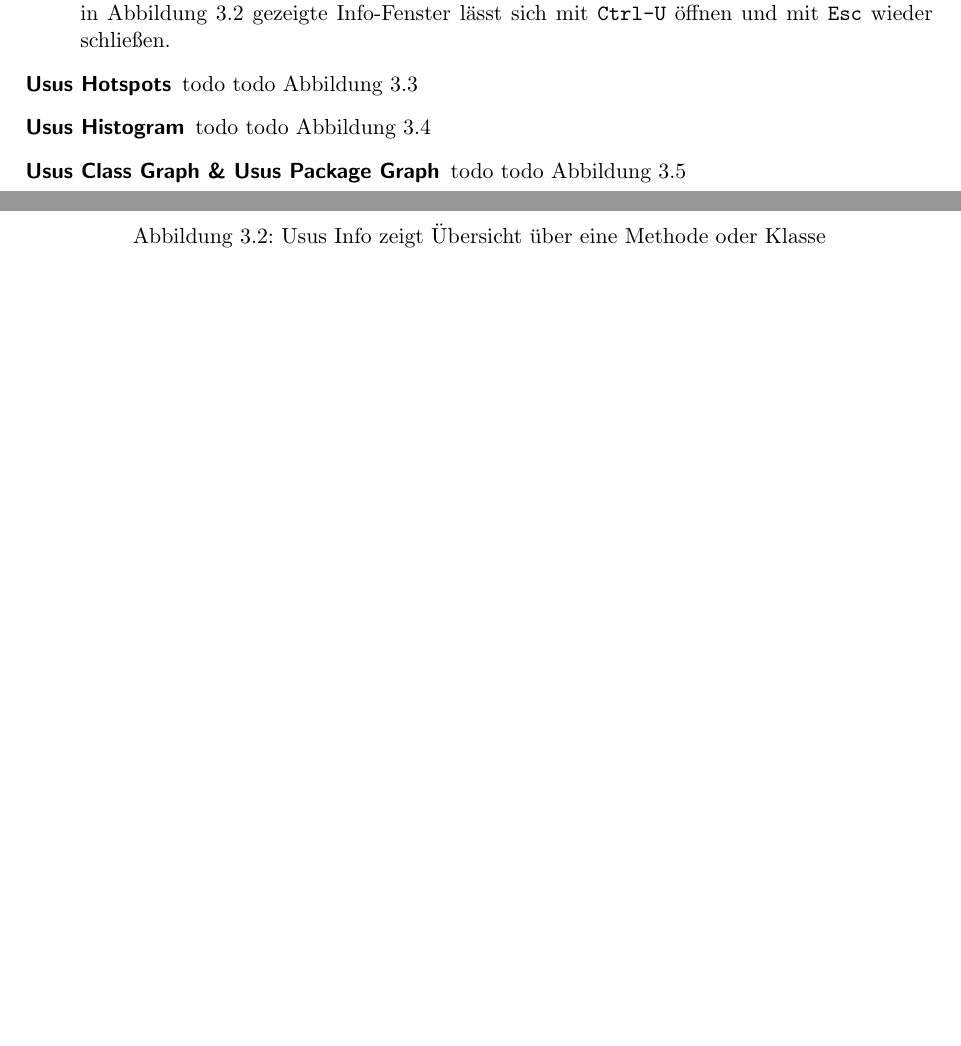
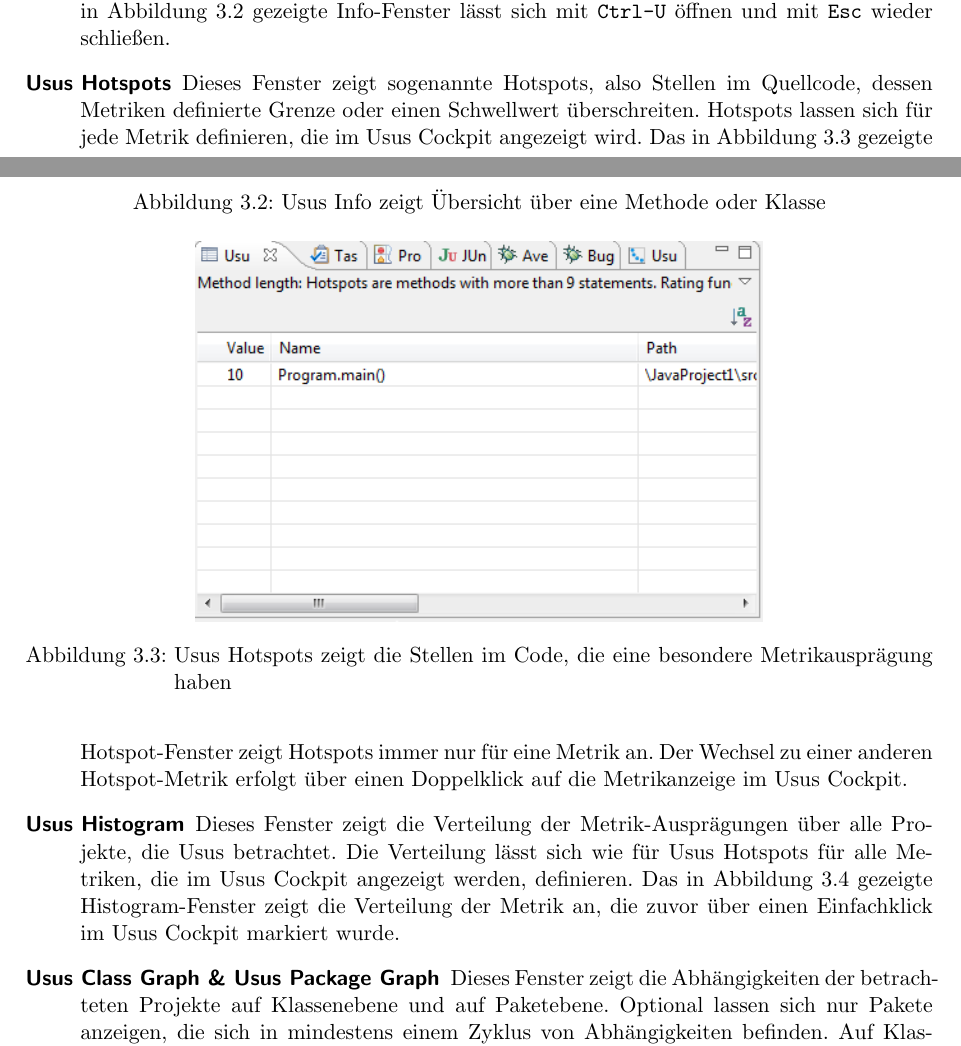
Before and after one commit to halllo/MTSS12, a LaTeX thesis (text/masterthesis.tex): two parts of pages 9 and 10 of 21 before the commit and two parts of pages 9 and 10 of 22 after it, joined at a grey line, cut so that both start at the same text, the shorter picture padded with empty space. Compiled offline with pdfLaTeX; the source files are stored in an older character set and shown here as Unicode.

Commit message:
usus windows done

```diff
--- a/text/masterthesis.tex
+++ b/text/masterthesis.tex
@@ -161,16 +162,16 @@ Die in Abbildung \ref{fig:usus_cockpit} dargestellten Metriken errechnen sich au
 \end{figure}
 Das in Abbildung \ref{fig:usus_info} gezeigte Info-Fenster lässt sich mit \texttt{Ctrl-U} öffnen und mit \texttt{Esc} wieder schließen.
 
-\item[Usus Hotspots] todo
+\item[Usus Hotspots] Dieses Fenster zeigt sogenannte Hotspots, also Stellen im Quellcode, dessen Metriken definierte Grenze oder einen Schwellwert überschreiten. Hotspots lassen sich für jede Metrik definieren, die im Usus Cockpit angezeigt wird.
 \begin{figure}[h]
 	\centering
 		\includegraphics[width=10cm]{images/usus_hotspots.png}
-	\caption{Usus Hotspots todo}
+	\caption{Usus Hotspots zeigt die Stellen im Code, die eine besondere Metrikausprägung haben}
 	\label{fig:usus_hotspots}
 \end{figure}
-todo Abbildung \ref{fig:usus_hotspots}
+Das in Abbildung \ref{fig:usus_hotspots} gezeigte Hotspot-Fenster zeigt Hotspots immer nur für eine Metrik an. Der Wechsel zu einer anderen Hotspot-Metrik erfolgt über einen Doppelklick auf die Metrikanzeige im Usus Cockpit.
 
-\item[Usus Histogram] todo
+\item[Usus Histogram] Dieses Fenster zeigt die Verteilung der Metrik-Ausprägungen über alle Projekte, die Usus betrachtet. Die Verteilung lässt sich wie für Usus Hotspots für alle Metriken, die im Usus Cockpit angezeigt werden, definieren.
 \begin{figure}[h]
 	\centering
 		\includegraphics[width=10cm]{images/usus_histogram.png}
@@ -178,8 +179,8 @@ todo Abbildung \ref{fig:usus_hotspots}
 	\label{fig:usus_histogram}
 \end{figure}
-todo Abbildung \ref{fig:usus_histogram}
+Das in Abbildung \ref{fig:usus_histogram} gezeigte Histogram-Fenster zeigt die Verteilung der Metrik an, die zuvor über einen Einfachklick im Usus Cockpit markiert wurde.
 
-\item[Usus Class Graph \& Usus Package Graph] todo
+\item[Usus Class Graph \& Usus Package Graph] Dieses Fenster zeigt die Abhängigkeiten der betrachteten Projekte auf Klassenebene und auf Paketebene. Optional lassen sich nur Pakete anzeigen, die sich in mindestens einem Zyklus von Abhängigkeiten befinden. Auf Klassenebene lassen sich optional nur Kreuzverbindung (?) anzeigen.
 \begin{figure}[h]
 	\centering
 		\includegraphics[width=10cm]{images/usus_graph.png}
@@ -187,6 +188,6 @@ todo Abbildung \ref{fig:usus_histogram}
 	\label{fig:usus_graph}
 \end{figure}
-todo Abbildung \ref{fig:usus_graph}
+Das in Abbildung \ref{fig:usus_graph} dargestellte Fenster besteht aus zwei Karteikarten, über die zwischen Klassen- und Paketebene umgeschaltet werden kann.
 \end{description}
 
 
```
Also changed, not shown: text/masterthesis.tex (5 more changed lines), 1 other file.
